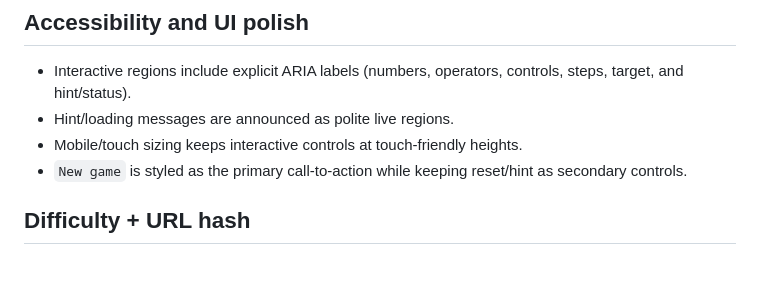
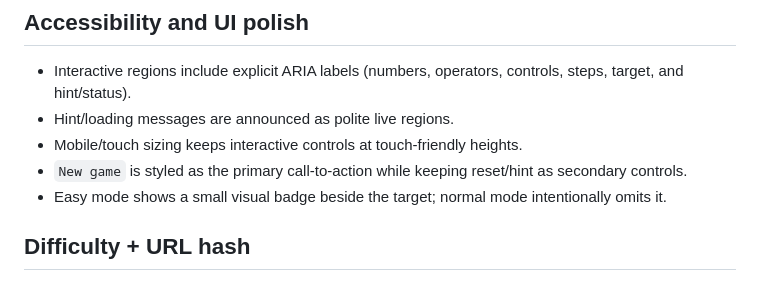
Before and after one commit to dom111/numbers-game, a Markdown page: README.md, the part around the change. GitHub-like rendering.

Commit message:
docs: sync TODO and difficulty docs after easy-badge merge

```diff
--- a/README.md
+++ b/README.md
@@ -92,6 +92,7 @@ Invalid means:
 - Hint/loading messages are announced as polite live regions.
 - Mobile/touch sizing keeps interactive controls at touch-friendly heights.
 - `New game` is styled as the primary call-to-action while keeping reset/hint as secondary controls.
+- Easy mode shows a small visual badge beside the target; normal mode intentionally omits it.
 
 ## Difficulty + URL hash
 
```
Also changed, not shown: TODO.md (+2 -0 lines), docs/DIFFICULTY_URL_STATE_DESIGN.md (+1 -0 lines).
